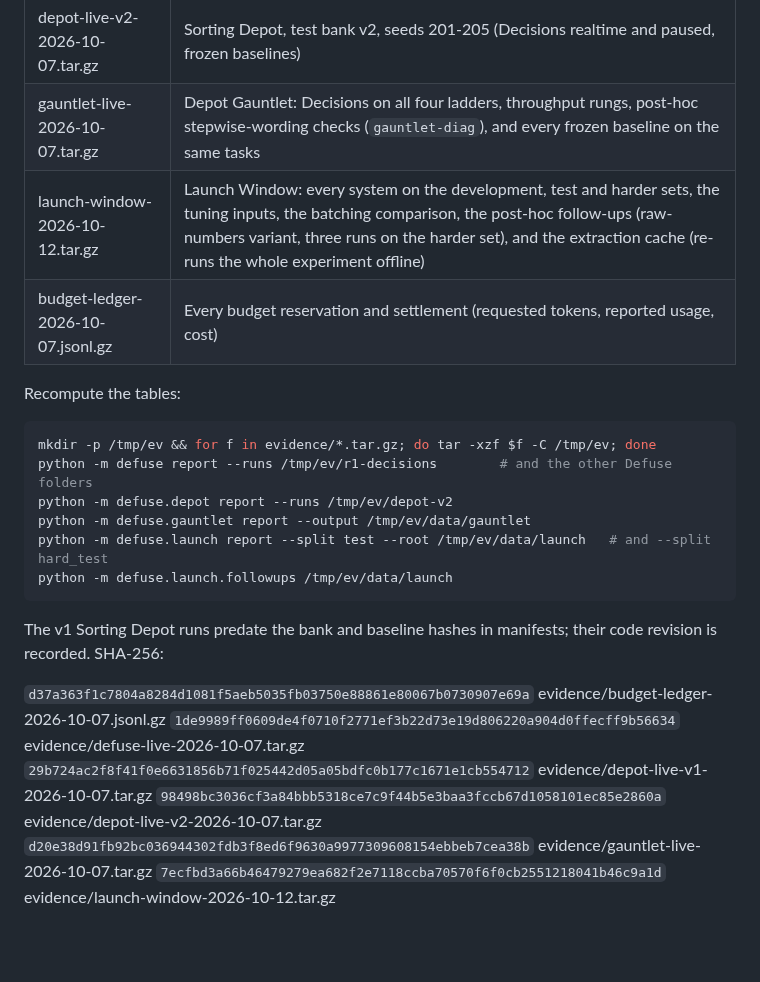
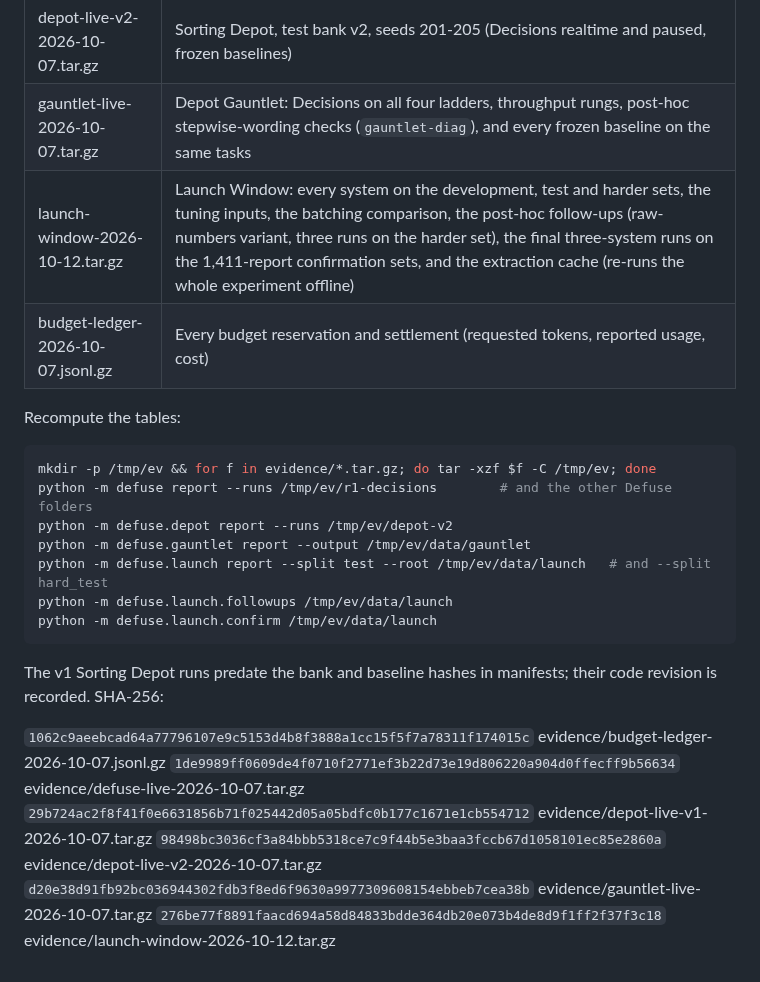
Before and after one commit to tl72301/Defusals-, a Markdown page: evidence/README.md, the part around the change. GitHub-like rendering; blank space fills up the shorter version.

````diff
--- a/evidence/README.md
+++ b/evidence/README.md
@@ -10,7 +10,7 @@ are not included. Scanned for API-key patterns and the exact key before publishi
 | depot-live-v1-2026-10-07.tar.gz | Sorting Depot, development bank v1, seeds 101-105 (Decisions realtime and paused, free baselines) |
 | depot-live-v2-2026-10-07.tar.gz | Sorting Depot, test bank v2, seeds 201-205 (Decisions realtime and paused, frozen baselines) |
 | gauntlet-live-2026-10-07.tar.gz | Depot Gauntlet: Decisions on all four ladders, throughput rungs, post-hoc stepwise-wording checks (`gauntlet-diag`), and every frozen baseline on the same tasks |
-| launch-window-2026-10-12.tar.gz | Launch Window: every system on the development, test and harder sets, the tuning inputs, the batching comparison, the post-hoc follow-ups (raw-numbers variant, three runs on the harder set), and the extraction cache (re-runs the whole experiment offline) |
+| launch-window-2026-10-12.tar.gz | Launch Window: every system on the development, test and harder sets, the tuning inputs, the batching comparison, the post-hoc follow-ups (raw-numbers variant, three runs on the harder set), the final three-system runs on the 1,411-report confirmation sets, and the extraction cache (re-runs the whole experiment offline) |
 | budget-ledger-2026-10-07.jsonl.gz | Every budget reservation and settlement (requested tokens, reported usage, cost) |
 
 Recompute the tables:
@@ -22,14 +22,15 @@ python -m defuse.depot report --runs /tmp/ev/depot-v2
 python -m defuse.gauntlet report --output /tmp/ev/data/gauntlet
 python -m defuse.launch report --split test --root /tmp/ev/data/launch   # and --split hard_test
 python -m defuse.launch.followups /tmp/ev/data/launch
+python -m defuse.launch.confirm /tmp/ev/data/launch
 ```
 
 The v1 Sorting Depot runs predate the bank and baseline hashes in manifests; their code revision is recorded.
 SHA-256:
 
-`d37a363f1c7804a8284d1081f5aeb5035fb03750e88861e80067b0730907e69a`  evidence/budget-ledger-2026-10-07.jsonl.gz
+`1062c9aeebcad64a77796107e9c5153d4b8f3888a1cc15f5f7a78311f174015c`  evidence/budget-ledger-2026-10-07.jsonl.gz
 `1de9989ff0609de4f0710f2771ef3b22d73e19d806220a904d0ffecff9b56634`  evidence/defuse-live-2026-10-07.tar.gz
 `29b724ac2f8f41f0e6631856b71f025442d05a05bdfc0b177c1671e1cb554712`  evidence/depot-live-v1-2026-10-07.tar.gz
 `98498bc3036cf3a84bbb5318ce7c9f44b5e3baa3fccb67d1058101ec85e2860a`  evidence/depot-live-v2-2026-10-07.tar.gz
 `d20e38d91fb92bc036944302fdb3f8ed6f9630a9977309608154ebbeb7cea38b`  evidence/gauntlet-live-2026-10-07.tar.gz
-`7ecfbd3a66b46479279ea682f2e7118ccba70570f6f0cb2551218041b46c9a1d`  evidence/launch-window-2026-10-12.tar.gz
+`276be77f8891faacd694a58d84833bdde364db20e073b4de8d9f1ff2f37f3c18`  evidence/launch-window-2026-10-12.tar.gz
````
Also changed, not shown: LAUNCH_RESULTS.md (+91 -23 lines), README.md (+4 -4 lines), docs/launch-final.png (added), 3 other files.
